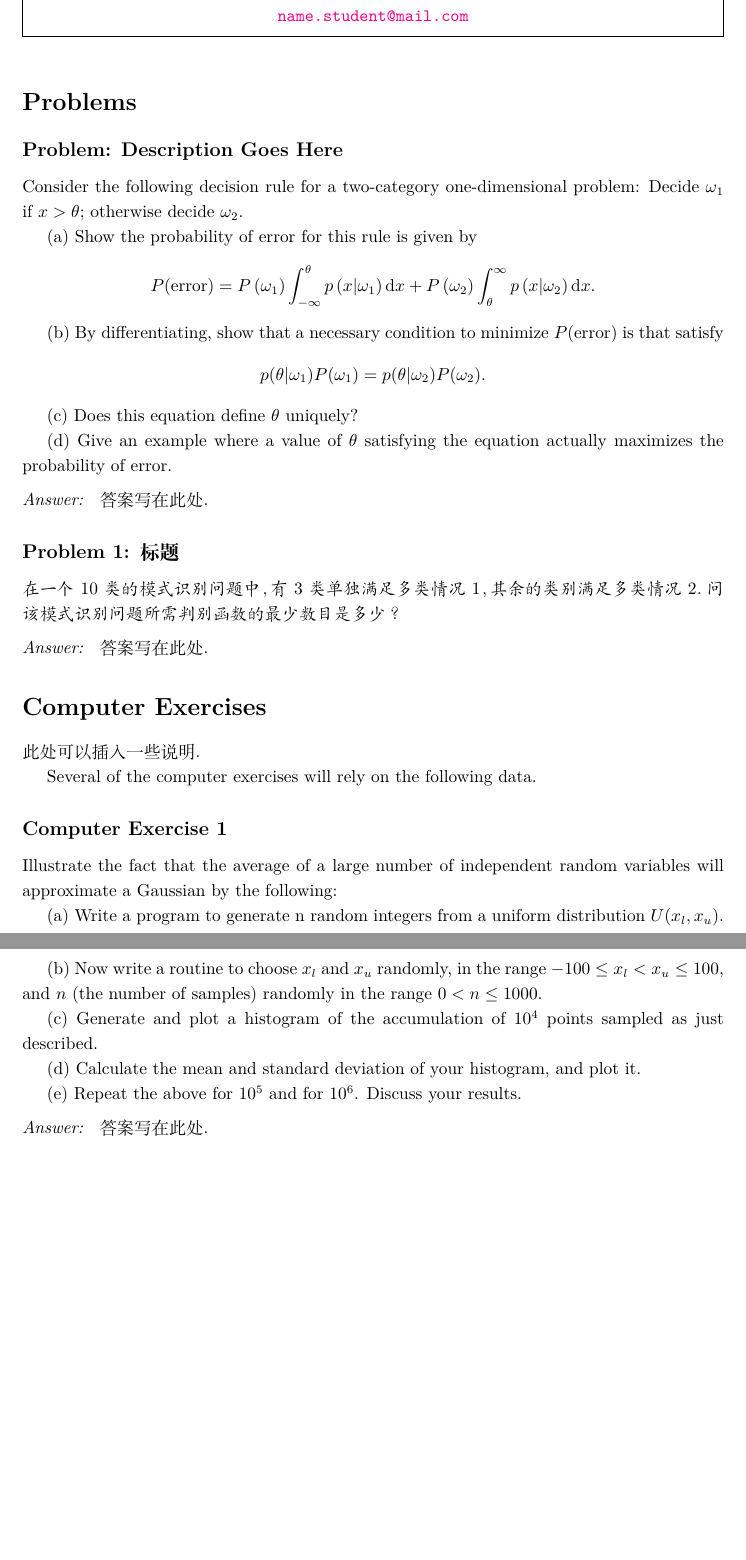
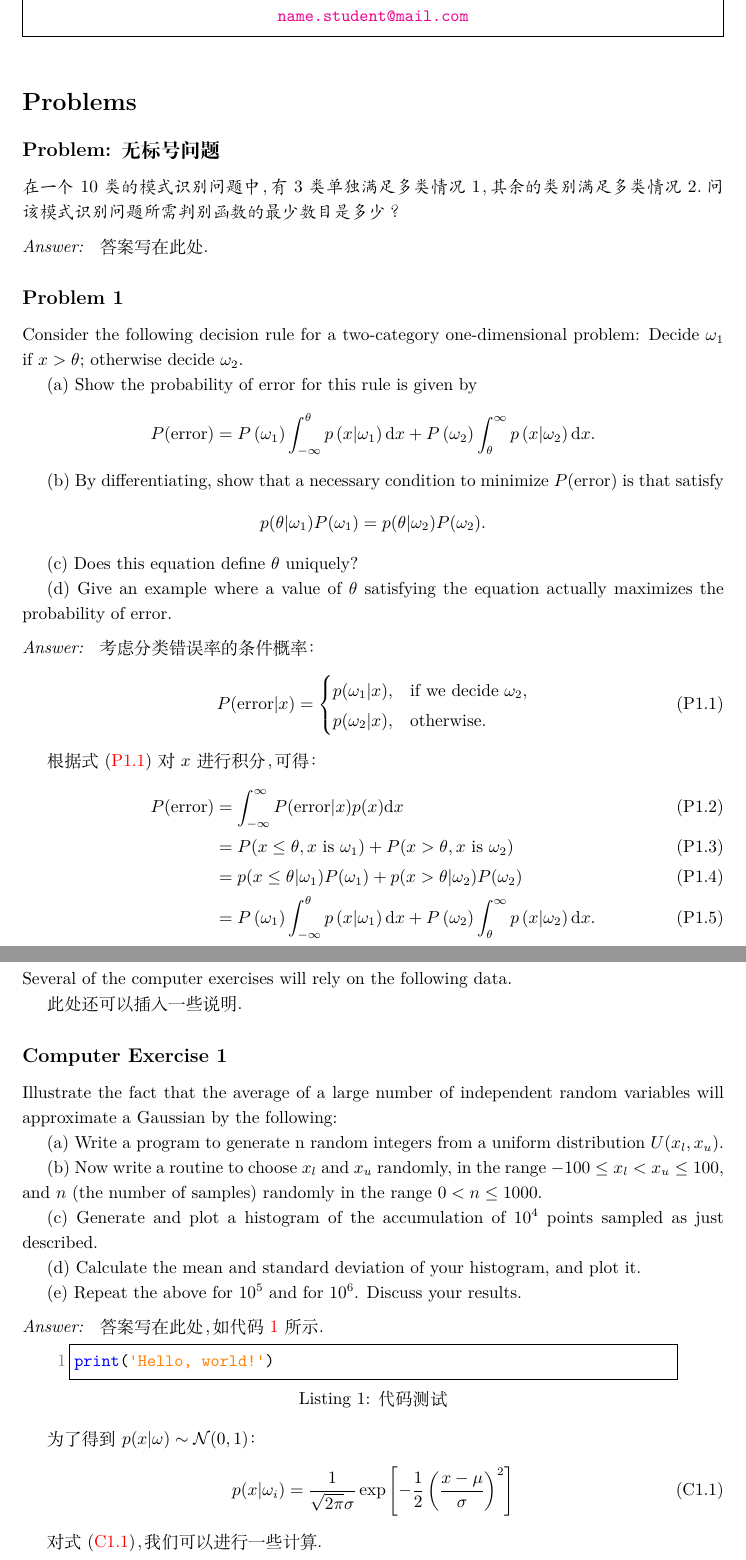
Before and after one commit to SXKDZ/homework-template, a LaTeX problem sheet (hw.tex, which reads hw.cls): two parts of pages 1 and 2 of 2, joined at a grey line, cut so that both start at the same text, the shorter picture padded with empty space. Compiled offline with XeLaTeX; a missing font is replaced by an installed copy or a similar font.

Commit message:
[+] equation auto-numbering within problems

```diff
--- a/hw.cls
+++ b/hw.cls
@@ -1,6 +1,6 @@
 \NeedsTeXFormat{LaTeX2e}[2007/10/19]
-\ProvidesClass{hw}[2019/09/25 v0.0.1 The LaTeX template for homework]
-\typeout{Document Class `hw' v0.0.1 by SXKDZ (2019/09/25)}
+\ProvidesClass{hw}[2019/09/26 v0.0.2 The LaTeX template for homework]
+\typeout{Document Class `hw' v0.0.2 by SXKDZ (2019/09/26)}
 
 \LoadClass[zihao=5,scheme=plain,linespread=1.2,a4paper,oneside]{ctexart}
 
@@ -84,7 +84,7 @@
 \pagestyle{fancy}
 \fancyhf{}
 \lhead{\hw@assignmentnumber}
-\chead{\hw@coursetitle~(\hw@semester)}
+\chead{\textit{\hw@coursetitle~(\hw@semester)}}
 \rhead{\hw@university}
 \renewcommand{\headrulewidth}{0.75pt}
 
@@ -125,7 +136,7 @@
 			\vbox{
 				\vspace{2mm}
 
-				\makebox[0pt][l]{\quad \hw@coursetitle~(\hw@semester)}%
+				\makebox[0pt][l]{\quad \textit{\hw@coursetitle~(\hw@semester)}}%
 				\hfill
 				\makebox[0pt][r]{\today \quad}
 
--- a/hw.tex
+++ b/hw.tex
@@ -1,6 +1,4 @@
 \documentclass{hw}
-
-\newcolumntype{L}{D{.}{.}{2,2}}
 
 \course
 {LaTeX Practice}
@@ -26,7 +24,16 @@
 
 \makeproblem
 
-\begin{problem*}[Description Goes Here]
+\begin{problem*}[无标号问题]
+在一个10类的模式识别问题中，有3类单独满足多类情况1，其余的类别满足多类情况2。问该模式识别问题所需判别函数的最少数目是多少？
+\end{problem*}
+
+\begin{answer*}
+答案写在此处。
+\end{answer*}
+
+\begin{problem}
+
 Consider the following decision rule for a two-category one-dimensional problem:
 Decide \(\omega_1\) if \(x > \theta\); otherwise decide \(\omega_2\).
 
@@ -43,25 +50,34 @@ p(\theta | \omega_1) P(\omega_1) = p(\theta | \omega_2) P(\omega_2).
 (c) Does this equation define \(\theta\) uniquely?
 
 (d) Give an example where a value of \(\theta\) satisfying the equation actually maximizes the probability of error.
-\end{problem*}
 
-\begin{answer}
-答案写在此处。
-\end{answer}
-
-\begin{problem}[标题]
-在一个10类的模式识别问题中，有3类单独满足多类情况1，其余的类别满足多类情况2。问该模式识别问题所需判别函数的最少数目是多少？
 \end{problem}
 
 \begin{answer}
-答案写在此处。
+考虑分类错误率的条件概率：
+\begin{equation}
+	P(\text{error} | x) =
+	\begin{cases}
+		p(\omega_1 | x), & \text{if we decide }\omega_2, \\
+		p(\omega_2 | x), & \text{otherwise.}
+	\end{cases}
+	\label{eq:error-conditional-probability}
+\end{equation}
+
+根据式 (\ref{eq:error-conditional-probability}) 对\(x\)进行积分，可得：
+\begin{align}
+	P(\text{error}) & = \int_{-\infty}^\infty P(\text{error} | x) p(x) \mathrm{d} x \\
+	& = P(x \leq \theta , x \text{ is } \omega_1 ) + P(x > \theta , x \text{ is } \omega_2 ) \\
+	& = p(x \leq \theta | \omega_1) P(\omega_1) + p(x > \theta | \omega_2) P(\omega_2) \\
+	& = P\left(\omega_{1}\right) \int_{-\infty}^{\theta} p\left(x | \omega_{1}\right) \mathrm{d} x + P\left(\omega_{2}\right) \int_{\theta}^{\infty} p\left(x | \omega_{2}\right) \mathrm{d} x. \label{eq:error-probability}
+\end{align}
 \end{answer}
 
 \makecomputerexercise
 
-此处可以插入一些说明。
+Several of the computer exercises will rely on the following data.
 
-Several of the computer exercises will rely on the following data.
+此处还可以插入一些说明。
 
 \begin{computerexercise}
 Illustrate the fact that the average of a large number of independent random variables will approximate a Gaussian by the following:
@@ -78,7 +94,20 @@ Illustrate the fact that the average of a large number of independent random var
 \end{computerexercise}
 
 \begin{answer}
-答案写在此处。
+答案写在此处，如代码~\ref{lst:python}~所示。
+
+\begin{lstlisting}[language=python,caption=代码测试,label=lst:python]
+print('Hello, world!')
+\end{lstlisting}
+
+为了得到\(p(x | \omega) \sim \mathcal{N}(0, 1)\)：
+\begin{equation}
+	p(x | \omega_i) = \frac{1}{\sqrt{2 \pi} \sigma}\exp{\left[- \frac{1}{2} \left(\frac{x - \mu}{\sigma}\right)^2\right]}
+	\label{eq:Gaussian-distribution}
+\end{equation}
+
+对式 (\ref{eq:Gaussian-distribution})，我们可以进行一些计算。
+
 \end{answer}
 
 \end{document}
```
Also changed, not shown: README.md, hw.pdf, hw.cls (15 more changed lines).
